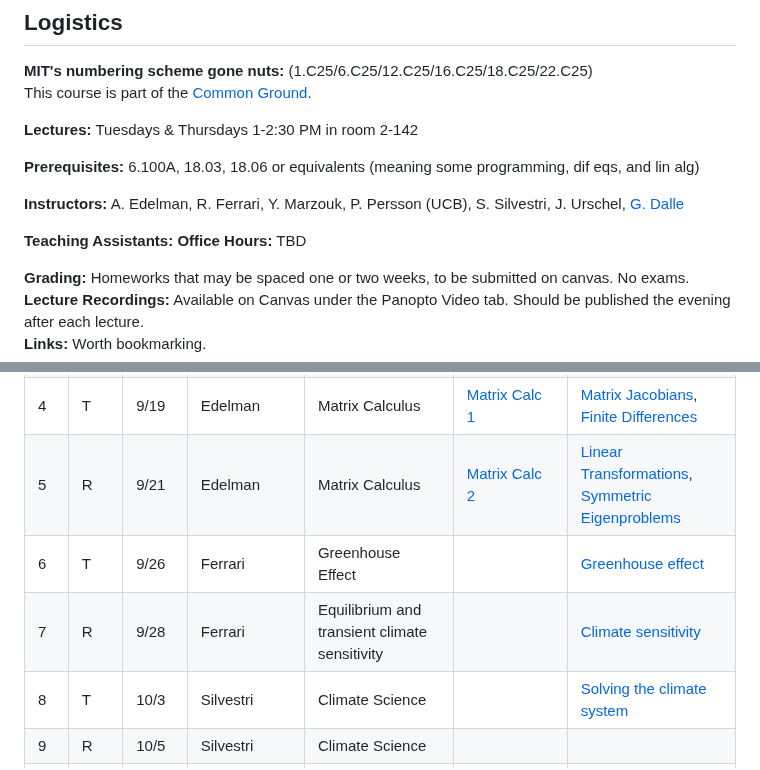
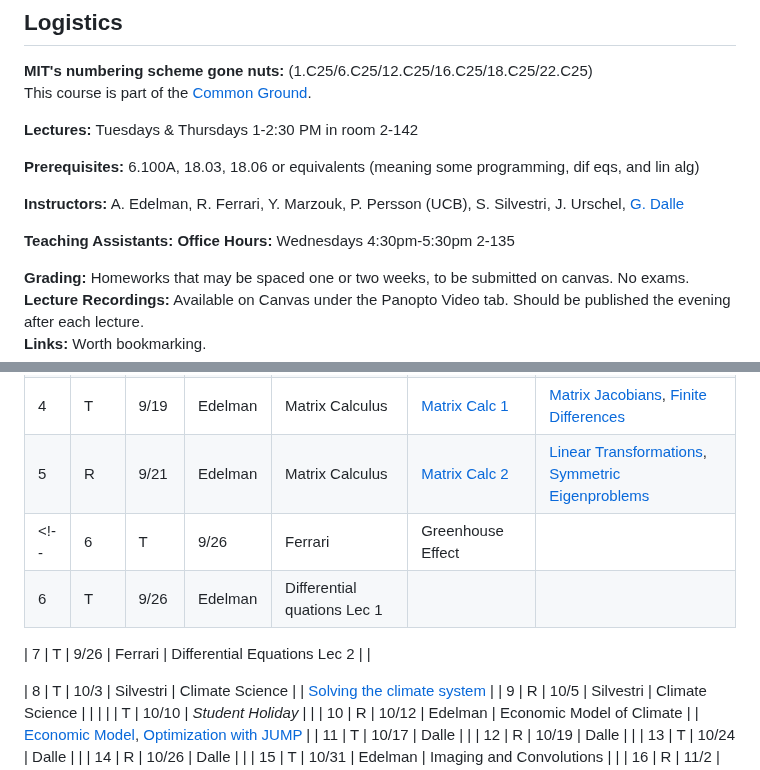
Before and after one commit to mitmath/JuliaComputation, a Markdown page: README.md, 2 parts joined by grey strips. Drawn GitHub-style.

Commit message:
Updating READ.md for office hours and lec 6-7

```diff
--- a/README.md
+++ b/README.md
@@ -15,7 +15,7 @@ This course is part of the [Common Ground](https://computing.mit.edu/cross-cutti
 **Instructors:** A. Edelman, R. Ferrari, Y. Marzouk, P. Persson (UCB), S. Silvestri, J. Urschel, [G. Dalle](https://gdalle.github.io/)
 
 **Teaching Assistants:**
-**Office Hours:** TBD
+**Office Hours:** Wednesdays 4:30pm-5:30pm 2-135
 
 **Grading:** Homeworks that may be spaced one or two weeks, to be submitted on canvas. No exams.
 **Lecture Recordings:** Available on Canvas under the Panopto Video tab. Should be published the evening after each lecture.
@@ -68,8 +68,12 @@ Homework solutions will be put online after each deadline.
 | 3   | R   | 9/14  | Edelman           | Automatic Differentiation                            |                                                                                                                                                   | [Reverse Mode AutoDiff Demo](https://simeonschaub.github.io/ReverseModePluto/notebook.html)                                                                                                                                                                                                                                                                         |
 | 4   | T   | 9/19  | Edelman           | Matrix Calculus                                      | [Matrix Calc 1](https://docs.google.com/presentation/d/1TGZ5I3ZP907-itZrslKF4miReNzV1dAOXNU4QMCHkd8/edit#slide=id.p)                              | [Matrix Jacobians](<https://mit-c25-fall22.netlify.app/notebooks/2_matrix_jacobians>), [Finite Differences](<https://mit-c25-fall22.netlify.app/notebooks/2_finite_differences>)                                                                                                                                                                                    |
 | 5   | R   | 9/21  | Edelman           | Matrix Calculus                                      | [Matrix Calc 2](https://docs.google.com/presentation/d/1IuwijmdWCes1Quh1gJxbHoMbA50Tk0xxXnaPvu3tQjQ/edit#slide=id.g15504621cdd_0_0)               | [Linear Transformations](https://mit-c25-fall22.netlify.app/notebooks/3_linear_transformations), [Symmetric Eigenproblems](https://mit-c25-fall22.netlify.app/notebooks/3_symmetric_eigenvalue_derivatives)                                                                                                                                                         |
-| 6   | T   | 9/26  | Ferrari           | Greenhouse Effect                                    |                                                                                                                                                   | [Greenhouse effect](https://mit-c25-fall22.netlify.app/notebooks/8_greenhouse_effect)                                                                                                                                                                                                                                                                               |
-| 7   | R   | 9/28  | Ferrari           | Equilibrium and transient climate sensitivity        |                                                                                                                                                   | [Climate sensitivity](https://mit-c25-fall22.netlify.app/notebooks/9_climate_sensitivity.html)                                                                                                                                                                                                                                                                      |
+<!-- | 6   | T   | 9/26  | Ferrari           | Greenhouse Effect                                    |                                                                                                                                                   | [Greenhouse effect](https://mit-c25-fall22.netlify.app/notebooks/8_greenhouse_effect)                                                                                                                                                                                                                                                                               | -->
+| 6   | T   | 9/26  | Edelman           | Differential quations Lec 1                               |                                                                                                                                                   |
+
+| 7   | T   | 9/26  | Ferrari           | Differential Equations Lec 2                               |                                                                                                                                                   |
+<!--
+| 7   | R   | 9/28  | Ferrari           | Equilibrium and transient climate sensitivity        |                                                                                                                                                   | [Climate sensitivity](https://mit-c25-fall22.netlify.app/notebooks/9_climate_sensitivity.html)                                                                                                                                                                                                                                                                      | -->
 | 8   | T   | 10/3  | Silvestri         | Climate Science                                      |                                                                                                                                                   | [Solving the climate system](https://mit-c25-fall22.netlify.app/notebooks/10_climate_science)                                                                                                                                                                                                                                                                       |
 | 9   | R   | 10/5  | Silvestri         | Climate Science                                      |                                                                                                                                                   |                                                                                                                                                                                                                                                                                                                                                                     |
 |     | T   | 10/10 | *Student Holiday* |                                                      |
```
